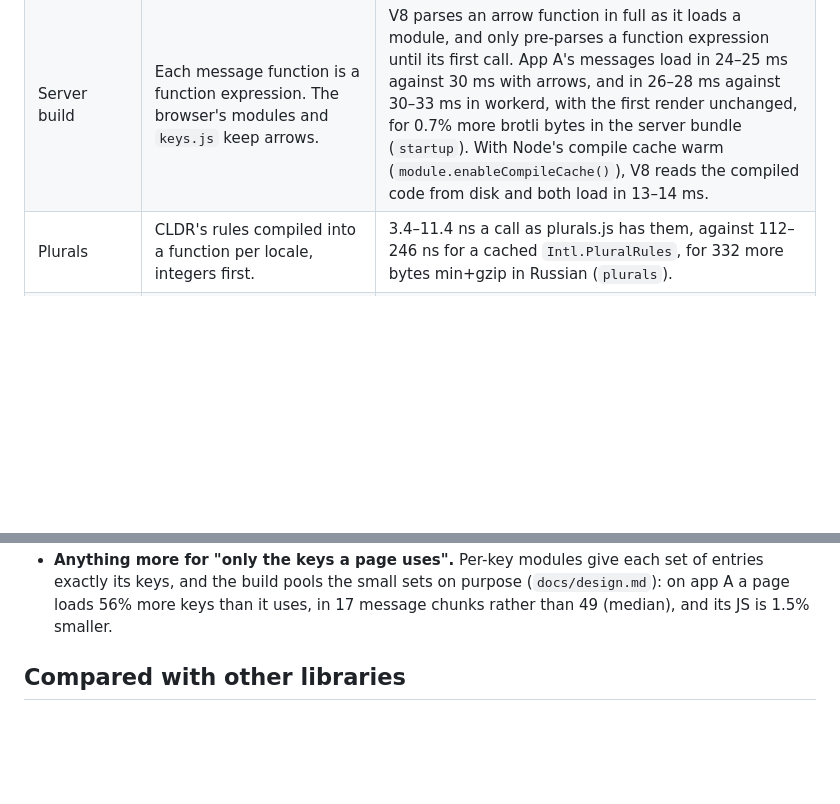
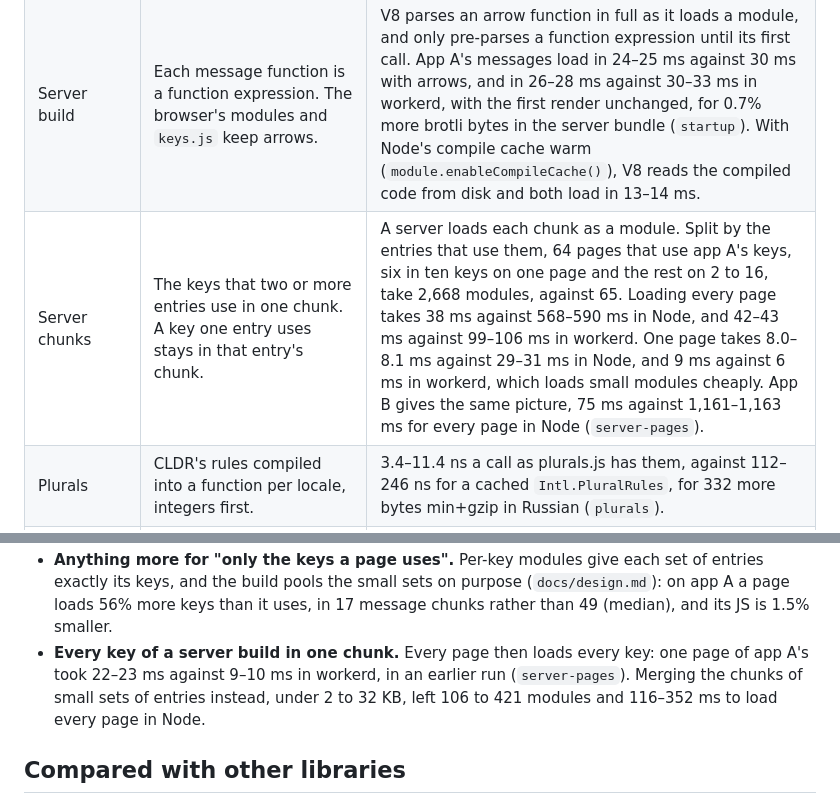
Before and after one commit to xyrolle/grai, a Markdown page: docs/runtime.md, 2 parts joined by grey strips. Rendered like a GitHub page; blank space fills up the shorter version.

Commit message:
docs: record why a server build puts the keys its entries share in one chunk, with the server-pages numbers

```diff
--- a/docs/runtime.md
+++ b/docs/runtime.md
@@ -12,6 +12,7 @@ Each section names its bench: `pnpm <name>` in `bench/`, after `pnpm install` an
 | Locale in the browser | Fixed by the bundle the page loads. A call reads the page's locale once, from `<html lang>`, and runs no strategy. | A text message costs 4.4–4.8 ns a call in Chromium, against 361–394 ns for Paraglide's, which runs its strategy on every call (`client`). |
 | Locale on the server | Resolved once per request into `AsyncLocalStorage`. A call reads it once, through one shared dispatcher, and indexes the key's per-locale table. | The read is the floor while concurrent requests share the module: a text message costs 19–25 ns a call in Node, about one read, as Paraglide's `getLocale()` alone takes 17–30 ns in the same runs (`server`), and a read costs 21 ns in workerd (`workerd`). A module variable bound per request costs 0.3 ns, but 50 of 200 interleaved renders then get another request's locale (`interleave`). |
 | Server build | Each message function is a function expression. The browser's modules and `keys.js` keep arrows. | V8 parses an arrow function in full as it loads a module, and only pre-parses a function expression until its first call. App A's messages load in 24–25 ms against 30 ms with arrows, and in 26–28 ms against 30–33 ms in workerd, with the first render unchanged, for 0.7% more brotli bytes in the server bundle (`startup`). With Node's compile cache warm (`module.enableCompileCache()`), V8 reads the compiled code from disk and both load in 13–14 ms. |
+| Server chunks | The keys that two or more entries use in one chunk. A key one entry uses stays in that entry's chunk. | A server loads each chunk as a module. Split by the entries that use them, 64 pages that use app A's keys, six in ten keys on one page and the rest on 2 to 16, take 2,668 modules, against 65. Loading every page takes 38 ms against 568–590 ms in Node, and 42–43 ms against 99–106 ms in workerd. One page takes 8.0–8.1 ms against 29–31 ms in Node, and 9 ms against 6 ms in workerd, which loads small modules cheaply. App B gives the same picture, 75 ms against 1,161–1,163 ms for every page in Node (`server-pages`). |
 | Plurals | CLDR's rules compiled into a function per locale, integers first. | 3.4–11.4 ns a call as plurals.js has them, against 112–246 ns for a cached `Intl.PluralRules`, for 332 more bytes min+gzip in Russian (`plurals`). |
 | Formatters | One `Intl` formatter per locale and options, made the first time it formats, and per value of an option an input gives. | A compiled message that formats a number takes 201–220 ns a call on the server, its formatter alone 198–207 ns, against 659–664 ns for a cache keyed by the options and 7.9–8.1 µs for a formatter per call; a date, 430–480 ns (`intl`). With its currency from an input, 216–305 ns, and Paraglide's 688–1,054 ns (`option-inputs`). |
 | Per-locale chunks in SvelteKit | Same chunk names in a directory per locale, an import map, and modulepreload links the server writes for the locale's copies. | Browsers apply no import map to modulepreload, so Kit's own links also download the shared chunks: 51% more message bytes than no split at all (`preload`). |
@@ -28,6 +29,7 @@ Not adopted:
 - **One object `m` of every key on a server, in place of a binding per key.** It loads faster: app A's keys and a page of calls load in 13.7 ms against 18.9, and app B's in 21.7 against 34.3 ms. But each call then reads `m` as a dictionary of thousands of properties: 24.7 ns a call against 18.0 on app A and 22.1 against 16.6 on app B, once optimized. With Node's compile cache warm it loads no faster, 9.9 ms against 9.3 on app A (`server-shapes`). A server pays the load once, and the call on every render.
 - **The text keys' strings from one JSON string, beside a binding per key.** It loads slower, 19.4 ms against 18.9 on app A and 35.6 against 34.3 on app B (`server-shapes`): reading each key's strings off the parsed object costs more than parsing them as JSON saves. JSON pays only in the object above.
 - **Anything more for "only the keys a page uses".** Per-key modules give each set of entries exactly its keys, and the build pools the small sets on purpose (`docs/design.md`): on app A a page loads 56% more keys than it uses, in 17 message chunks rather than 49 (median), and its JS is 1.5% smaller.
+- **Every key of a server build in one chunk.** Every page then loads every key: one page of app A's took 22–23 ms against 9–10 ms in workerd, in an earlier run (`server-pages`). Merging the chunks of small sets of entries instead, under 2 to 32 KB, left 106 to 421 modules and 116–352 ms to load every page in Node.
 
 ## Compared with other libraries
 
```
Also changed, not shown: docs/design.md (+1 -0 lines).
